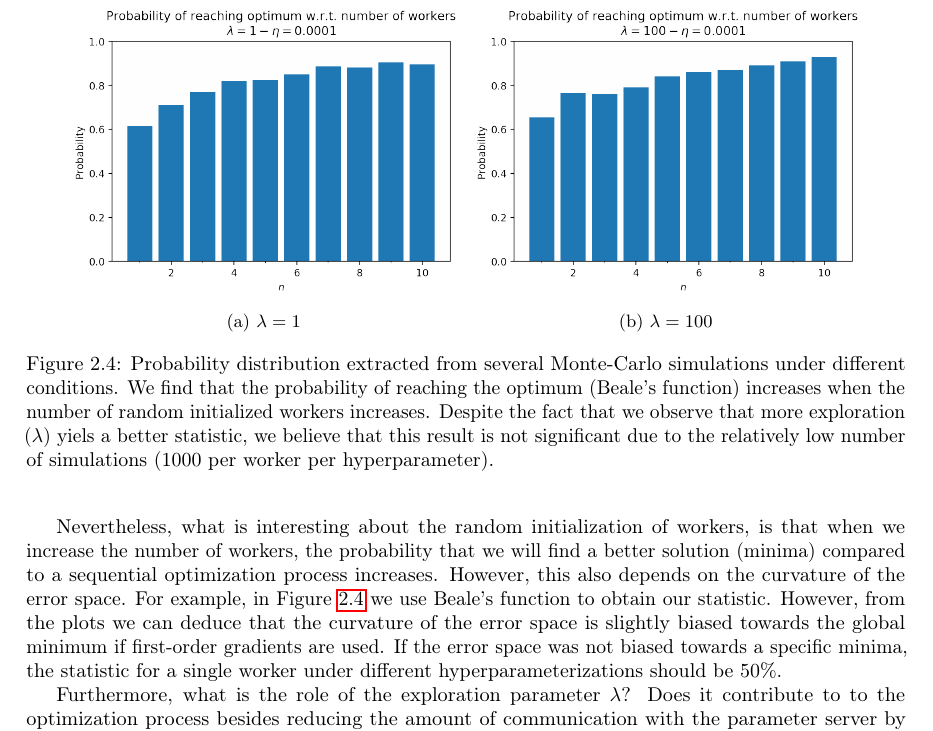
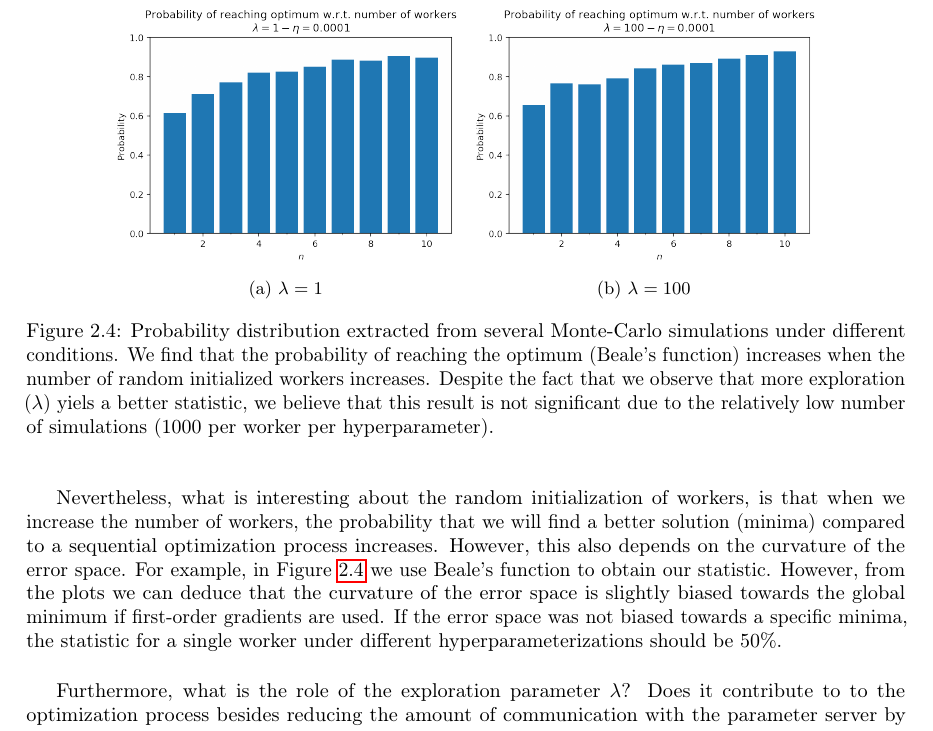
Before and after one commit to JoeriHermans/master-thesis, a LaTeX thesis (thesis/thesis.tex, which reads thesis/body/chapter_distributed_deep_learning.tex): part of page 24 of 34, cut so that both start at the same text. Compiled offline with pdfLaTeX.

Commit message:
Add whiteline to section

```diff
--- a/thesis/body/chapter_distributed_deep_learning.tex
+++ b/thesis/body/chapter_distributed_deep_learning.tex
@@ -188,18 +188,18 @@ Contrary to other synchronous methods, model averaging does not reduce the train
   \label{fig:model_averaging_intuition}
 \end{figure}
 
-Nevertheless, what is interesting about the random initialization of workers, is that when we increase the number of workers, the probability that we will find a better solution (minima) compared to a sequential optimization process increases. However, this also depends on the curvature of the error space. For example, in Figure~\ref{fig:model_averaging_prob} we use Beale's function to obtain our statistic. However, from the plots we can deduce that the curvature of the error space is slightly biased towards the global minimum if first-order gradients are used. If the error space was not biased towards a specific minima, the statistic for a single worker under different hyperparameterizations should be 50\%.
+Nevertheless, what is interesting about the random initialization of workers, is that when we increase the number of workers, the probability that we will find a better solution (minima) compared to a sequential optimization process increases. However, this also depends on the curvature of the error space. For example, in Figure~\ref{fig:model_averaging_prob} we use Beale's function to obtain our statistic. However, from the plots we can deduce that the curvature of the error space is slightly biased towards the global minimum if first-order gradients are used. If the error space was not biased towards a specific minima, the statistic for a single worker under different hyperparameterizations should be 50\%.\\
 
 Furthermore, what is the role of the exploration parameter $\lambda$? Does it contribute to to the optimization process besides reducing the amount of communication with the parameter server by increasing the amount of local work? In principle this would help to optimization process since more exploration of the parameter space occurs, and as a result, better updates are applied. Remember what we said in Section~\ref{sec:ddl_introduction} on synchronous data parallelism, that effectivly increasing the number of workers implicitly increases the size of the mini-batch. Yet, in this particular case there is a subtle difference, i.e., local exploration of the parameter space. As a result, it is not (really) implicitly increasing the size of the mini-batch since some form of local exploration occurs. As a result, the averaged central variable will produce a less-noisy consensus based on the (local) exploration of the error space.  However, the problem lies in the fact when different sets of workers enter different minima, possible because of too much exploration of the error space as depicted in Figure~\ref{fig:model_averaging_intuition}. Because if this occurs, then the averaging step could potentially reset the situation instead of continuing exploring a single minima.
 
 \begin{figure}
   \centering
-  \begin{subfigure}{.45\textwidth}
+  \begin{subfigure}{.4\textwidth}
     \centering
     \includegraphics[width=\linewidth]{resources/images/model_averaging_prob_1}
     \caption{$\lambda = 1$}
   \end{subfigure}
-  \begin{subfigure}{.45\textwidth}
+  \begin{subfigure}{.4\textwidth}
     \centering
     \includegraphics[width=\linewidth]{resources/images/model_averaging_cf_100_prob}
     \caption{$\lambda = 100$}
```
Also changed, not shown: thesis/master_thesis_joeri_hermans.pdf.
